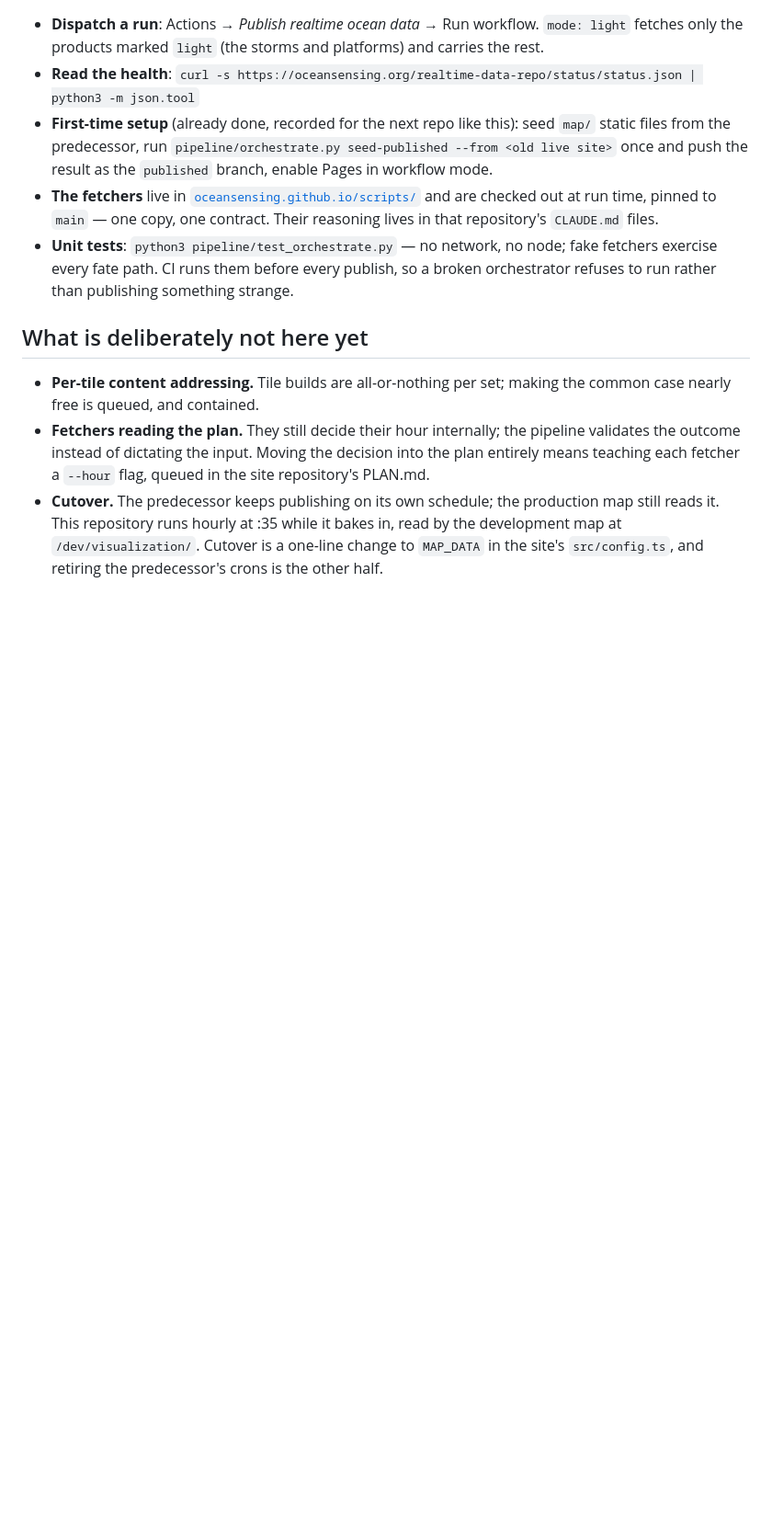
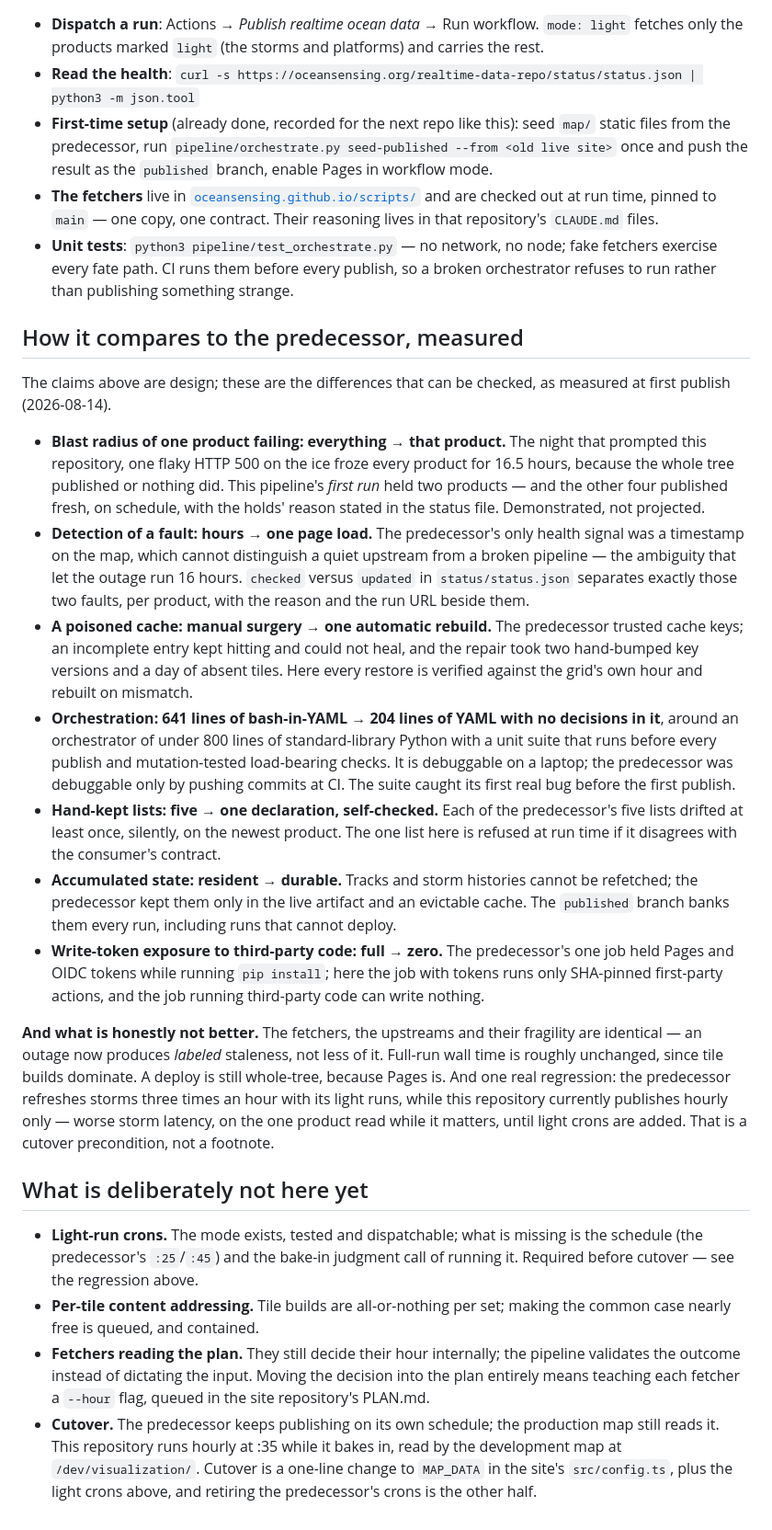
Before and after one commit to oceansensing/realtime-data-repo, a Markdown page: README.md, the part around the change. Shown at 92% size. Rendered like a GitHub page; blank space fills up the shorter version.

Commit message:
The ledger: what is measurably better, and the one regression
Co-Authored-By: Claude Fable 5 <noreply@anthropic.com>

```diff
--- a/README.md
+++ b/README.md
@@ -178,8 +178,62 @@ the map's own gate has the last word.
   publish, so a broken orchestrator refuses to run rather than publishing
   something strange.
 
+## How it compares to the predecessor, measured
+
+The claims above are design; these are the differences that can be checked,
+as measured at first publish (2026-08-14).
+
+- **Blast radius of one product failing: everything → that product.**
+  The night that prompted this repository, one flaky HTTP 500 on the ice
+  froze every product for 16.5 hours, because the whole tree published or
+  nothing did. This pipeline's *first run* held two products — and the
+  other four published fresh, on schedule, with the holds' reason stated in
+  the status file. Demonstrated, not projected.
+- **Detection of a fault: hours → one page load.** The predecessor's only
+  health signal was a timestamp on the map, which cannot distinguish a
+  quiet upstream from a broken pipeline — the ambiguity that let the outage
+  run 16 hours. `checked` versus `updated` in `status/status.json`
+  separates exactly those two faults, per product, with the reason and the
+  run URL beside them.
+- **A poisoned cache: manual surgery → one automatic rebuild.** The
+  predecessor trusted cache keys; an incomplete entry kept hitting and
+  could not heal, and the repair took two hand-bumped key versions and a
+  day of absent tiles. Here every restore is verified against the grid's
+  own hour and rebuilt on mismatch.
+- **Orchestration: 641 lines of bash-in-YAML → 204 lines of YAML with no
+  decisions in it**, around an orchestrator of under 800 lines of
+  standard-library Python with a unit suite that runs before every publish
+  and mutation-tested load-bearing checks. It is debuggable on a laptop;
+  the predecessor was debuggable only by pushing commits at CI. The suite
+  caught its first real bug before the first publish.
+- **Hand-kept lists: five → one declaration, self-checked.** Each of the
+  predecessor's five lists drifted at least once, silently, on the newest
+  product. The one list here is refused at run time if it disagrees with
+  the consumer's contract.
+- **Accumulated state: resident → durable.** Tracks and storm histories
+  cannot be refetched; the predecessor kept them only in the live artifact
+  and an evictable cache. The `published` branch banks them every run,
+  including runs that cannot deploy.
+- **Write-token exposure to third-party code: full → zero.** The
+  predecessor's one job held Pages and OIDC tokens while running
+  `pip install`; here the job with tokens runs only SHA-pinned first-party
+  actions, and the job running third-party code can write nothing.
+
+**And what is honestly not better.** The fetchers, the upstreams and their
+fragility are identical — an outage now produces *labeled* staleness, not
+less of it. Full-run wall time is roughly unchanged, since tile builds
+dominate. A deploy is still whole-tree, because Pages is. And one real
+regression: the predecessor refreshes storms three times an hour with its
+light runs, while this repository currently publishes hourly only — worse
+storm latency, on the one product read while it matters, until light crons
+are added. That is a cutover precondition, not a footnote.
+
 ## What is deliberately not here yet
 
+- **Light-run crons.** The mode exists, tested and dispatchable; what is
+  missing is the schedule (the predecessor's `:25`/`:45`) and the bake-in
+  judgment call of running it. Required before cutover — see the
+  regression above.
 - **Per-tile content addressing.** Tile builds are all-or-nothing per set;
   making the common case nearly free is queued, and contained.
 - **Fetchers reading the plan.** They still decide their hour internally;
@@ -189,5 +243,5 @@ the map's own gate has the last word.
 - **Cutover.** The predecessor keeps publishing on its own schedule; the
   production map still reads it. This repository runs hourly at :35 while it
   bakes in, read by the development map at `/dev/visualization/`. Cutover is
-  a one-line change to `MAP_DATA` in the site's `src/config.ts`, and
-  retiring the predecessor's crons is the other half.
+  a one-line change to `MAP_DATA` in the site's `src/config.ts`, plus the
+  light crons above, and retiring the predecessor's crons is the other half.
```
Also changed, not shown: CLAUDE.md (+12 -3 lines).
